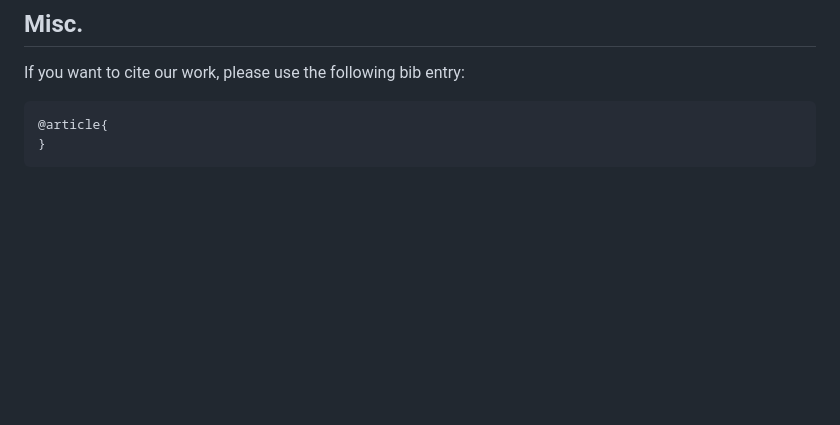
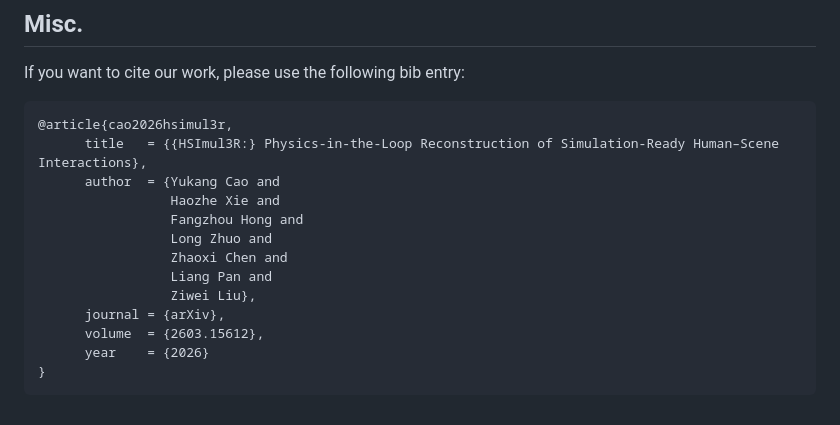
Before and after one commit to yukangcao/HSImul3R, a Markdown page: README.md, the part around the change. Rendered like a GitHub page; blank space fills up the shorter version.

Commit message:
update bib

````diff
--- a/README.md
+++ b/README.md
@@ -34,6 +34,17 @@ Given casual captures as inputs, we achieve simulation-ready reconstruction of h
 ## Misc.
 If you want to cite our work, please use the following bib entry:
 ```
-@article{
+@article{cao2026hsimul3r,
+      title   = {{HSImul3R:} Physics-in-the-Loop Reconstruction of Simulation-Ready Human–Scene Interactions},
+      author  = {Yukang Cao and
+                 Haozhe Xie and
+                 Fangzhou Hong and
+                 Long Zhuo and
+                 Zhaoxi Chen and
+                 Liang Pan and
+                 Ziwei Liu},
+      journal = {arXiv},
+      volume  = {2603.15612},
+      year    = {2026}
 }
 ```
````
